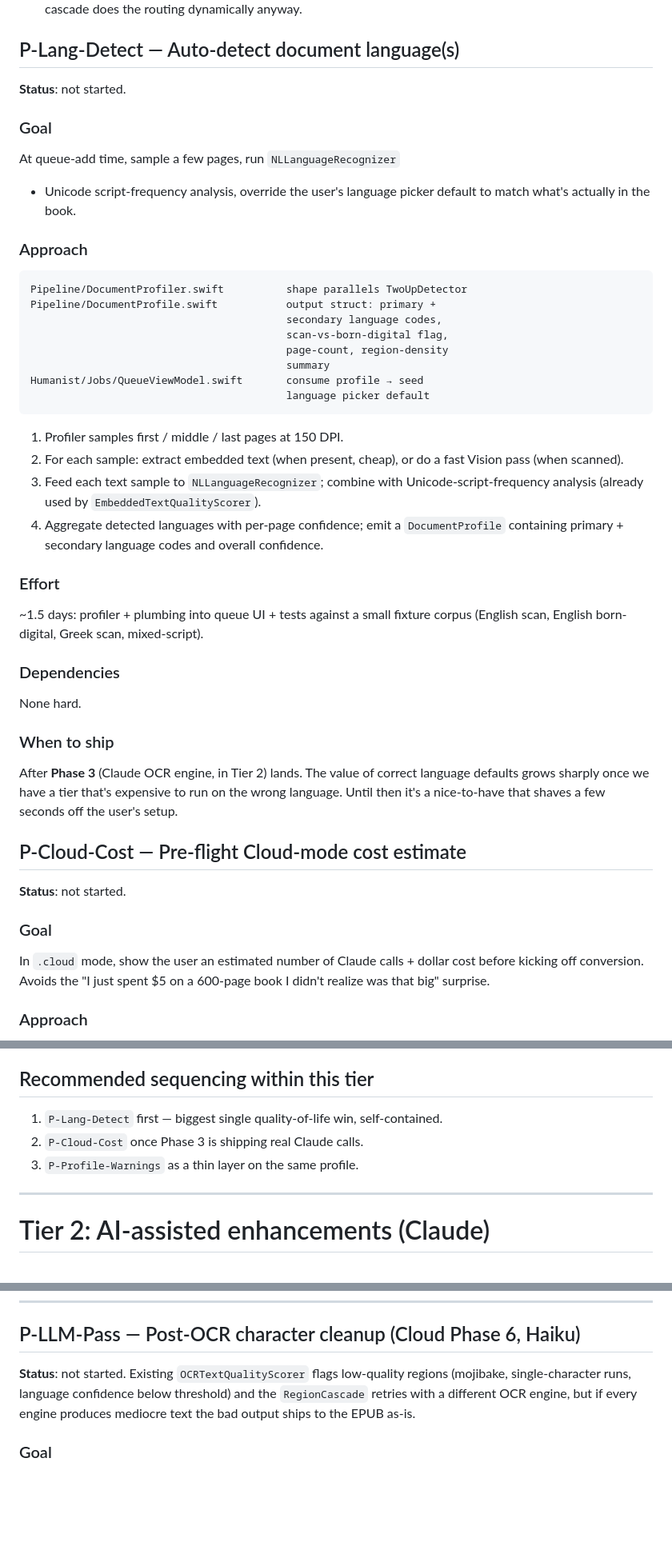
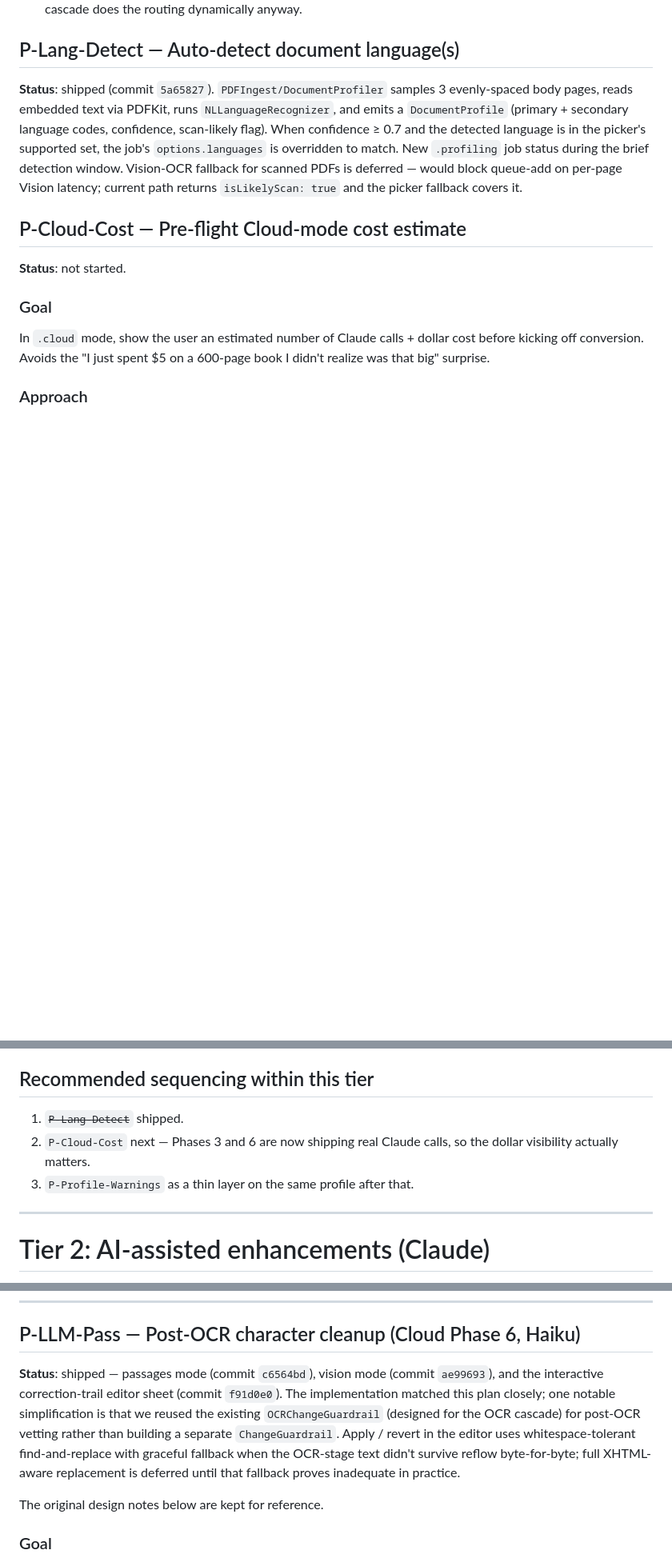
Before and after one commit to tcarmody/ocr, a Markdown page: PLANS.md, 3 parts joined by grey strips. Shown at 80% size. GitHub-like rendering; blank space fills up the shorter version.

````diff
--- a/PLANS.md
+++ b/PLANS.md
@@ -326,53 +386,17 @@ fighting the cascade's existing adaptivity.
 
 ## P-Lang-Detect — Auto-detect document language(s)
 
-**Status**: not started.
-
-### Goal
-
-At queue-add time, sample a few pages, run `NLLanguageRecognizer`
-+ Unicode script-frequency analysis, override the user's language
-picker default to match what's actually in the book.
-
-### Approach
-
-```
-Pipeline/DocumentProfiler.swift          shape parallels TwoUpDetector
-Pipeline/DocumentProfile.swift           output struct: primary +
-                                         secondary language codes,
-                                         scan-vs-born-digital flag,
-                                         page-count, region-density
-                                         summary
-Humanist/Jobs/QueueViewModel.swift       consume profile → seed
-                                         language picker default
-```
-
-1. Profiler samples first / middle / last pages at 150 DPI.
-2. For each sample: extract embedded text (when present, cheap),
-   or do a fast Vision pass (when scanned).
-3. Feed each text sample to `NLLanguageRecognizer`; combine with
-   Unicode-script-frequency analysis (already used by
-   `EmbeddedTextQualityScorer`).
-4. Aggregate detected languages with per-page confidence; emit a
-   `DocumentProfile` containing primary + secondary language codes
-   and overall confidence.
-
-### Effort
-
-~1.5 days: profiler + plumbing into queue UI + tests against a
-small fixture corpus (English scan, English born-digital, Greek
-scan, mixed-script).
-
-### Dependencies
-
-None hard.
-
-### When to ship
-
-After **Phase 3** (Claude OCR engine, in Tier 2) lands. The value
-of correct language defaults grows sharply once we have a tier
-that's expensive to run on the wrong language. Until then it's
-a nice-to-have that shaves a few seconds off the user's setup.
+**Status**: shipped (commit `5a65827`).
+`PDFIngest/DocumentProfiler` samples 3 evenly-spaced body pages,
+reads embedded text via PDFKit, runs `NLLanguageRecognizer`, and
+emits a `DocumentProfile` (primary + secondary language codes,
+confidence, scan-likely flag). When confidence ≥ 0.7 and the
+detected language is in the picker's supported set, the job's
+`options.languages` is overridden to match. New `.profiling` job
+status during the brief detection window. Vision-OCR fallback for
+scanned PDFs is deferred — would block queue-add on per-page
+Vision latency; current path returns `isLikelyScan: true` and the
+picker fallback covers it.
 
 ## P-Cloud-Cost — Pre-flight Cloud-mode cost estimate
 
@@ -444,10 +468,11 @@ this is a thin presentation layer on top — a list of
 
 ## Recommended sequencing within this tier
 
-1. `P-Lang-Detect` first — biggest single quality-of-life win,
-   self-contained.
-2. `P-Cloud-Cost` once Phase 3 is shipping real Claude calls.
-3. `P-Profile-Warnings` as a thin layer on the same profile.
+1. ~~`P-Lang-Detect`~~ shipped.
+2. `P-Cloud-Cost` next — Phases 3 and 6 are now shipping real
+   Claude calls, so the dollar visibility actually matters.
+3. `P-Profile-Warnings` as a thin layer on the same profile after
+   that.
 
 ---
 
@@ -510,11 +539,19 @@ post-OCR cleanup feature.
 
 ## P-LLM-Pass — Post-OCR character cleanup (Cloud Phase 6, Haiku)
 
-**Status**: not started. Existing `OCRTextQualityScorer` flags
-low-quality regions (mojibake, single-character runs, language
-confidence below threshold) and the `RegionCascade` retries with
-a different OCR engine, but if every engine produces mediocre
-text the bad output ships to the EPUB as-is.
+**Status**: shipped — passages mode (commit `c6564bd`), vision
+mode (commit `ae99693`), and the interactive correction-trail
+editor sheet (commit `f91d0e0`). The implementation matched this
+plan closely; one notable simplification is that we reused the
+existing `OCRChangeGuardrail` (designed for the OCR cascade) for
+post-OCR vetting rather than building a separate
+`ChangeGuardrail`. Apply / revert in the editor uses
+whitespace-tolerant find-and-replace with graceful fallback when
+the OCR-stage text didn't survive reflow byte-for-byte; full
+XHTML-aware replacement is deferred until that fallback proves
+inadequate in practice.
+
+The original design notes below are kept for reference.
 
 ### Goal
 
````
Also changed, not shown: other parts of PLANS.md (+92 -28 lines).
